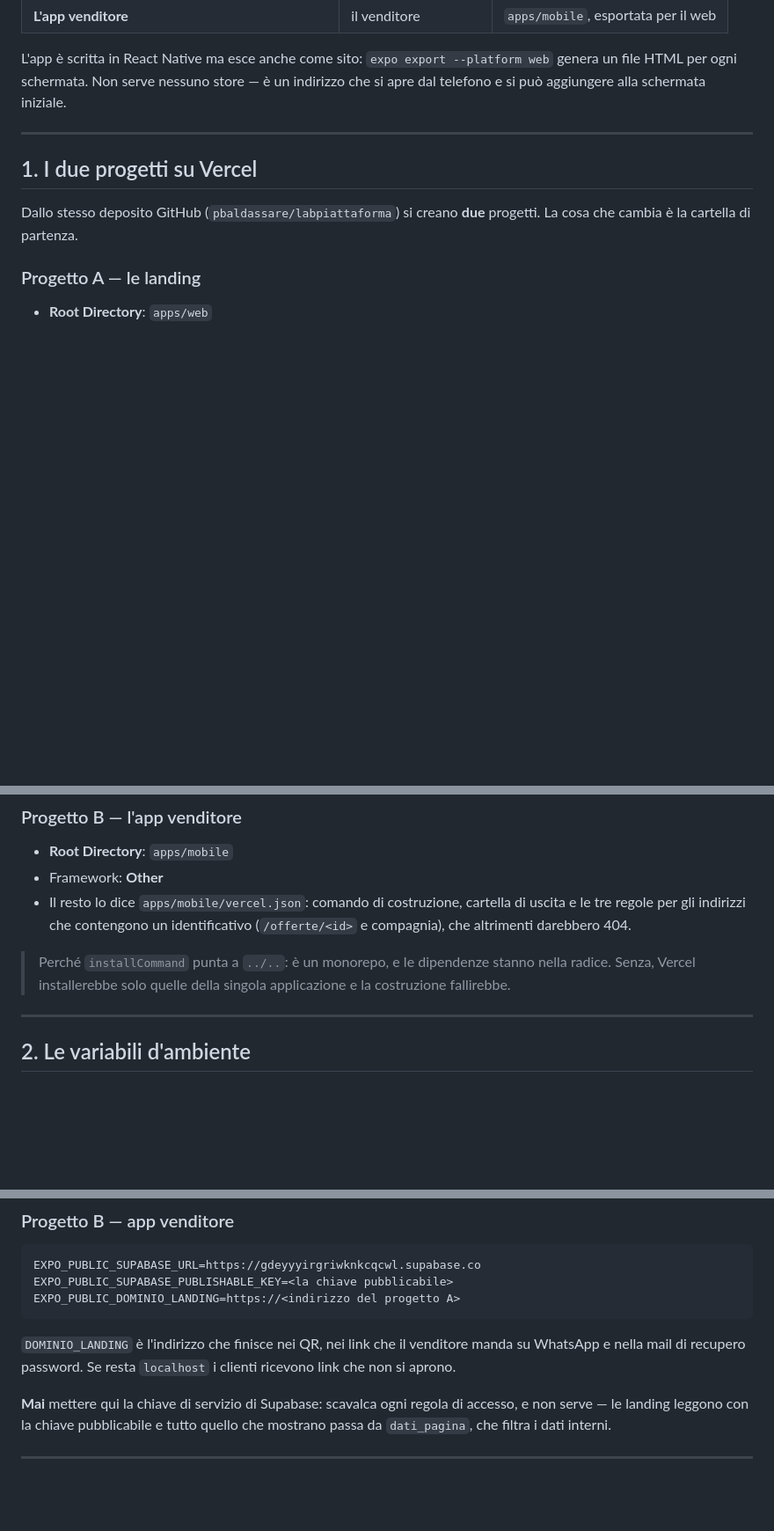
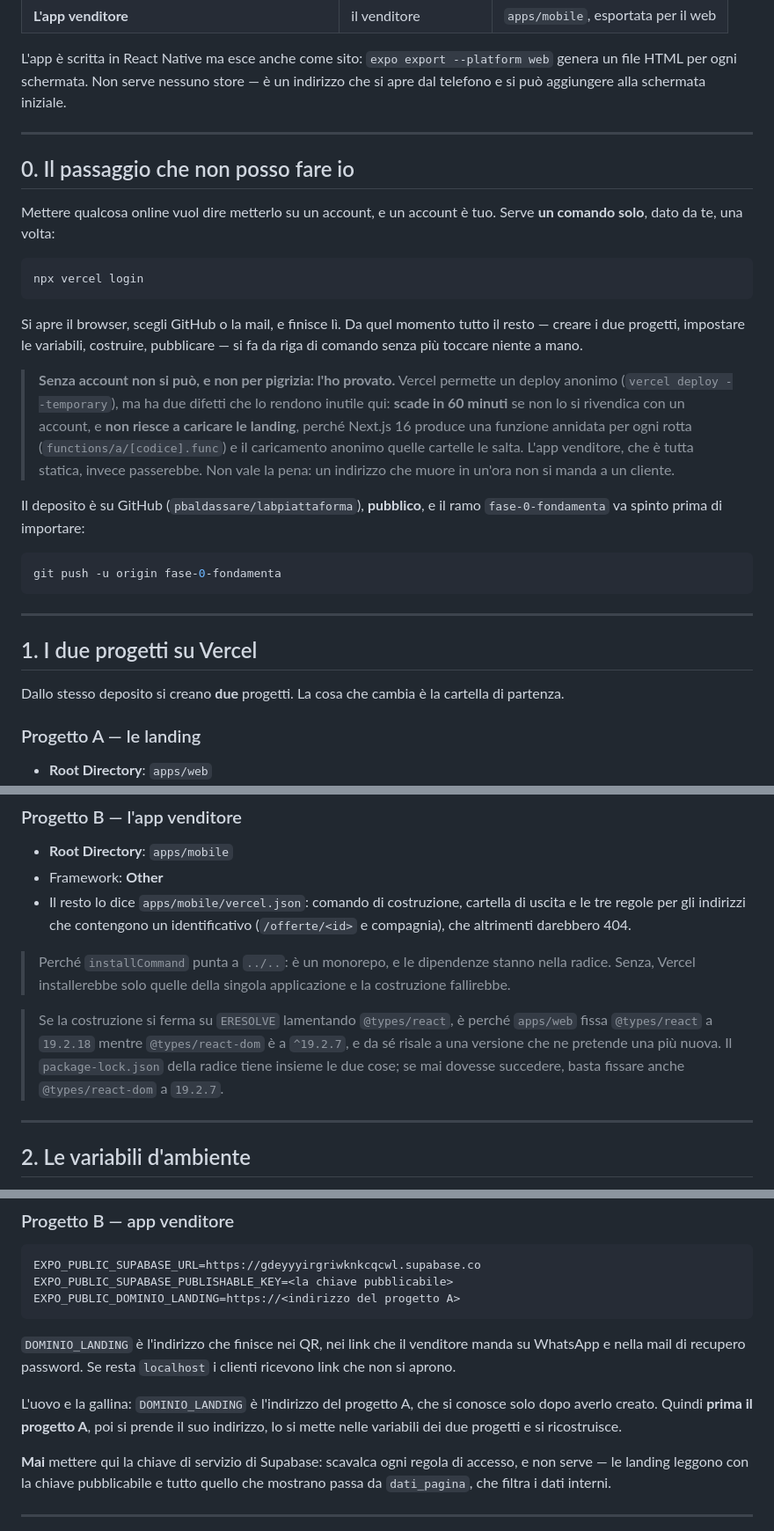
Before and after one commit to pbaldassare/labpiattaforma, a Markdown page: PUBBLICARE.md, 3 parts joined by grey strips. Shown at 88% size. GitHub-like rendering; blank space fills up the shorter version.

Commit message:
Quello che serve davvero per andare online
Provato sul campo il deploy senza account: non regge. Scade in un'ora, e le
landing non salgono nemmeno, perche' il caricamento anonimo salta le cartelle
delle funzioni annidate che Next.js produce per ogni rotta.

Resta scritto perche' non venga ritentato, e con l'unico comando che serve
davvero da parte di chi possiede l'account.

Co-Authored-By: Claude Opus 5 <noreply@anthropic.com>

````diff
--- a/PUBBLICARE.md
+++ b/PUBBLICARE.md
@@ -13,10 +13,41 @@ che si apre dal telefono e si può aggiungere alla schermata iniziale.
 
 ---
 
+## 0. Il passaggio che non posso fare io
+
+Mettere qualcosa online vuol dire metterlo su un account, e un account è tuo.
+Serve **un comando solo**, dato da te, una volta:
+
+```bash
+npx vercel login
+```
+
+Si apre il browser, scegli GitHub o la mail, e finisce lì. Da quel momento tutto
+il resto — creare i due progetti, impostare le variabili, costruire, pubblicare —
+si fa da riga di comando senza più toccare niente a mano.
+
+> **Senza account non si può, e non per pigrizia: l'ho provato.** Vercel permette
+> un deploy anonimo (`vercel deploy --temporary`), ma ha due difetti che lo
+> rendono inutile qui: **scade in 60 minuti** se non lo si rivendica con un
+> account, e **non riesce a caricare le landing**, perché Next.js 16 produce una
+> funzione annidata per ogni rotta (`functions/a/[codice].func`) e il caricamento
+> anonimo quelle cartelle le salta. L'app venditore, che è tutta statica, invece
+> passerebbe. Non vale la pena: un indirizzo che muore in un'ora non si manda a
+> un cliente.
+
+Il deposito è su GitHub (`pbaldassare/labpiattaforma`), **pubblico**, e il ramo
+`fase-0-fondamenta` va spinto prima di importare:
+
+```bash
+git push -u origin fase-0-fondamenta
+```
+
+---
+
 ## 1. I due progetti su Vercel
 
-Dallo stesso deposito GitHub (`pbaldassare/labpiattaforma`) si creano **due**
-progetti. La cosa che cambia è la cartella di partenza.
+Dallo stesso deposito si creano **due** progetti. La cosa che cambia è la
+cartella di partenza.
 
 ### Progetto A — le landing
 
@@ -35,6 +66,12 @@ progetti. La cosa che cambia è la cartella di partenza.
 > Perché `installCommand` punta a `../..`: è un monorepo, e le dipendenze
 > stanno nella radice. Senza, Vercel installerebbe solo quelle della singola
 > applicazione e la costruzione fallirebbe.
+
+> Se la costruzione si ferma su `ERESOLVE` lamentando `@types/react`, è perché
+> `apps/web` fissa `@types/react` a `19.2.18` mentre `@types/react-dom` è a
+> `^19.2.7`, e da sé risale a una versione che ne pretende una più nuova. Il
+> `package-lock.json` della radice tiene insieme le due cose; se mai dovesse
+> succedere, basta fissare anche `@types/react-dom` a `19.2.7`.
 
 ---
 
@@ -64,6 +101,10 @@ EXPO_PUBLIC_DOMINIO_LANDING=https://<indirizzo del progetto A>
 `DOMINIO_LANDING` è l'indirizzo che finisce nei QR, nei link che il venditore
 manda su WhatsApp e nella mail di recupero password. Se resta `localhost` i
 clienti ricevono link che non si aprono.
+
+L'uovo e la gallina: `DOMINIO_LANDING` è l'indirizzo del progetto A, che si
+conosce solo dopo averlo creato. Quindi **prima il progetto A**, poi si prende
+il suo indirizzo, lo si mette nelle variabili dei due progetti e si ricostruisce.
 
 **Mai** mettere qui la chiave di servizio di Supabase: scavalca ogni regola di
 accesso, e non serve — le landing leggono con la chiave pubblicabile e tutto
````
